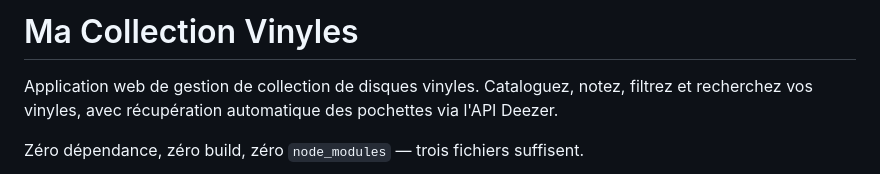
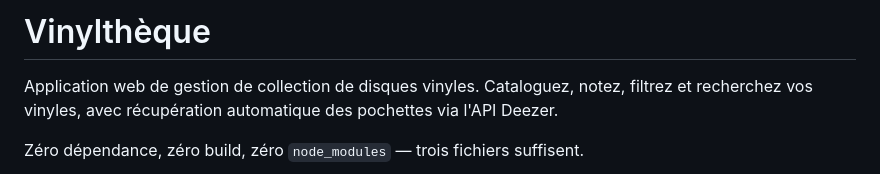
Before and after one commit to pfauquenot/vinyl-collection, a Markdown page: README.md, the part around the change. Drawn GitHub-style.

Commit message:
Renommer « Ma Collection Vinyles » en « Vinylthèque » dans la documentation
CLAUDE.md et README.md mis à jour.

https://claude.ai/code/session_019Ew22adFb7FbXyxqCTxhhT

```diff
--- a/README.md
+++ b/README.md
@@ -1,4 +1,4 @@
-# Ma Collection Vinyles
+# Vinylthèque
 
 Application web de gestion de collection de disques vinyles. Cataloguez, notez, filtrez et recherchez vos vinyles, avec récupération automatique des pochettes via l'API Deezer.
 
```
Also changed, not shown: CLAUDE.md (+1 -1 lines).
